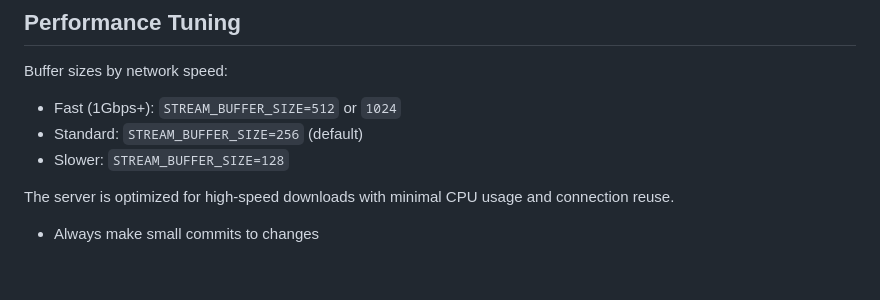
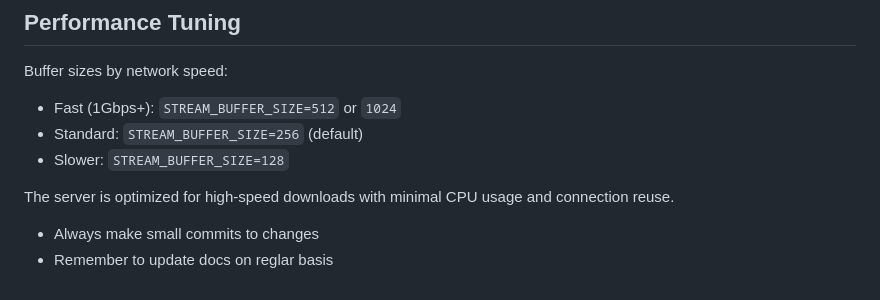
Before and after one commit to puffious/teldrive-serve, a Markdown page: CLAUDE.md, the part around the change. Drawn GitHub-style.

```diff
--- a/CLAUDE.md
+++ b/CLAUDE.md
@@ -103,3 +103,4 @@ Buffer sizes by network speed:
 
 The server is optimized for high-speed downloads with minimal CPU usage and connection reuse.
 - Always make small commits to changes
+- Remember to update docs on reglar basis
```
